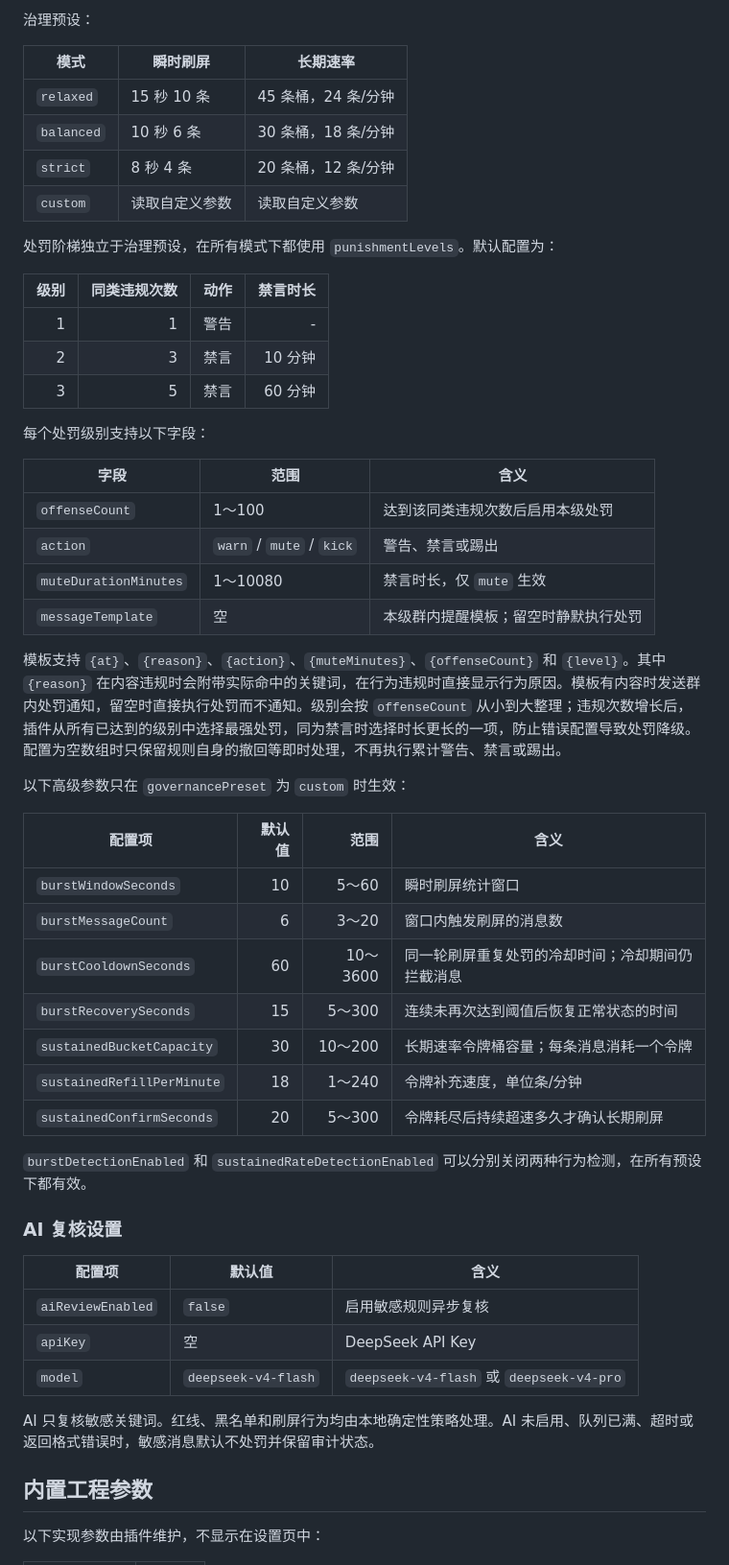
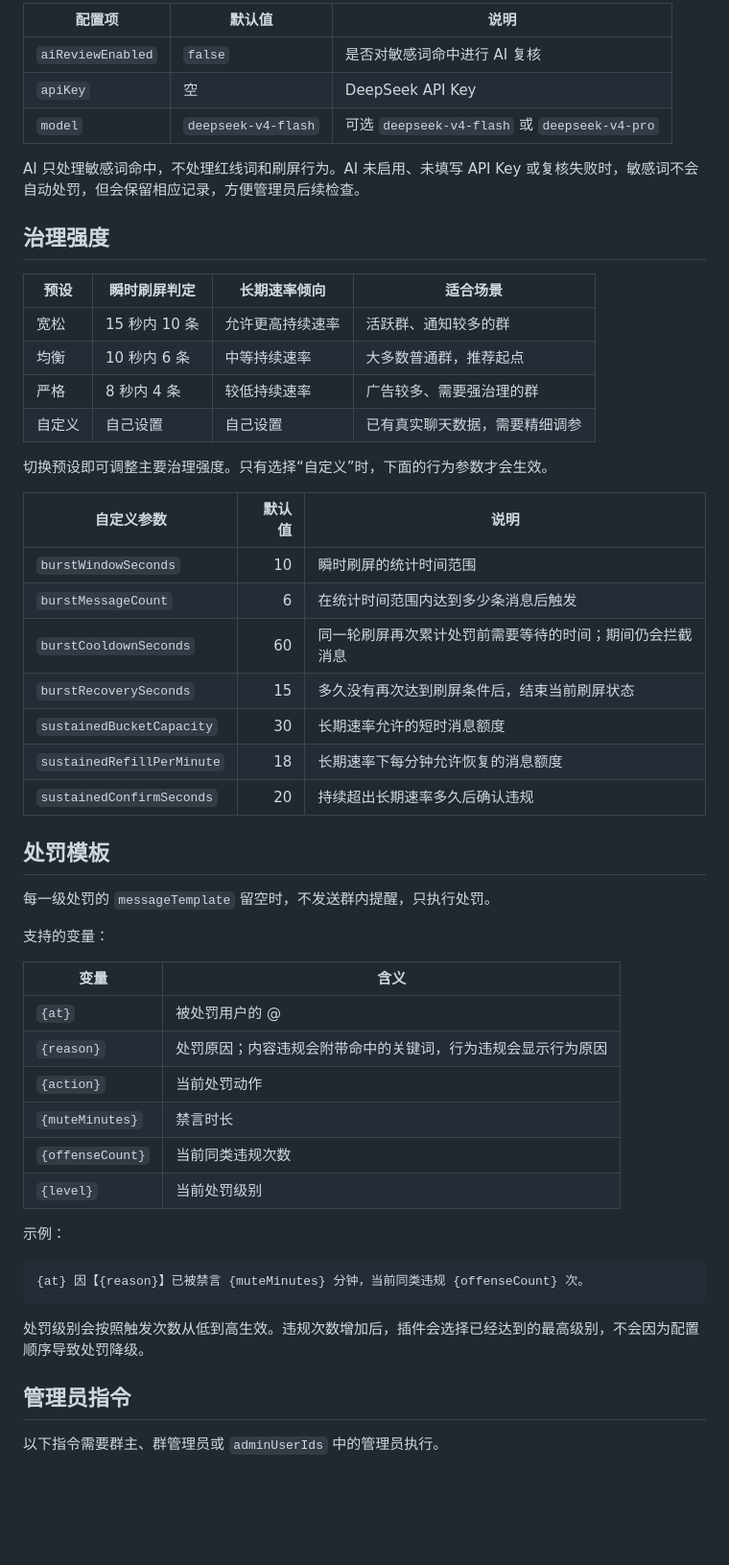
Before and after one commit to codingayice/koishi-plugin-group-assistant, a Markdown page: readme.md, the part around one of its changes. Shown at 96% size. Rendered like a GitHub page; blank space fills up the shorter version.

````diff
--- a/readme.md
+++ b/readme.md
@@ -95,57 +156,57 @@ kick > mute > delete > warn > silent
 
-治理预设：
+| 配置项 | 默认值 | 说明 |
+| --- | --- | --- |
+| `aiReviewEnabled` | `false` | 是否对敏感词命中进行 AI 复核 |
+| `apiKey` | 空 | DeepSeek API Key |
+| `model` | `deepseek-v4-flash` | 可选 `deepseek-v4-flash` 或 `deepseek-v4-pro` |
 
-| 模式 | 瞬时刷屏 | 长期速率 |
-| --- | --- | --- |
-| `relaxed` | 15 秒 10 条 | 45 条桶，24 条/分钟 |
-| `balanced` | 10 秒 6 条 | 30 条桶，18 条/分钟 |
-| `strict` | 8 秒 4 条 | 20 条桶，12 条/分钟 |
-| `custom` | 读取自定义参数 | 读取自定义参数 |
+AI 只处理敏感词命中，不处理红线词和刷屏行为。AI 未启用、未填写 API Key 或复核失败时，敏感词不会自动处罚，但会保留相应记录，方便管理员后续检查。
 
-处罚阶梯独立于治理预设，在所有模式下都使用 `punishmentLevels`。默认配置为：
+## 治理强度
 
-| 级别 | 同类违规次数 | 动作 | 禁言时长 |
-| ---: | ---: | --- | ---: |
-| 1 | 1 | 警告 | - |
-| 2 | 3 | 禁言 | 10 分钟 |
-| 3 | 5 | 禁言 | 60 分钟 |
+| 预设 | 瞬时刷屏判定 | 长期速率倾向 | 适合场景 |
+| --- | --- | --- | --- |
+| 宽松 | 15 秒内 10 条 | 允许更高持续速率 | 活跃群、通知较多的群 |
+| 均衡 | 10 秒内 6 条 | 中等持续速率 | 大多数普通群，推荐起点 |
+| 严格 | 8 秒内 4 条 | 较低持续速率 | 广告较多、需要强治理的群 |
+| 自定义 | 自己设置 | 自己设置 | 已有真实聊天数据，需要精细调参 |
 
-每个处罚级别支持以下字段：
+切换预设即可调整主要治理强度。只有选择“自定义”时，下面的行为参数才会生效。
 
-| 字段 | 范围 | 含义 |
-| --- | --- | --- |
-| `offenseCount` | 1～100 | 达到该同类违规次数后启用本级处罚 |
-| `action` | `warn` / `mute` / `kick` | 警告、禁言或踢出 |
-| `muteDurationMinutes` | 1～10080 | 禁言时长，仅 `mute` 生效 |
-| `messageTemplate` | 空 | 本级群内提醒模板；留空时静默执行处罚 |
+| 自定义参数 | 默认值 | 说明 |
+| --- | ---: | --- |
+| `burstWindowSeconds` | 10 | 瞬时刷屏的统计时间范围 |
+| `burstMessageCount` | 6 | 在统计时间范围内达到多少条消息后触发 |
+| `burstCooldownSeconds` | 60 | 同一轮刷屏再次累计处罚前需要等待的时间；期间仍会拦截消息 |
+| `burstRecoverySeconds` | 15 | 多久没有再次达到刷屏条件后，结束当前刷屏状态 |
+| `sustainedBucketCapacity` | 30 | 长期速率允许的短时消息额度 |
+| `sustainedRefillPerMinute` | 18 | 长期速率下每分钟允许恢复的消息额度 |
+| `sustainedConfirmSeconds` | 20 | 持续超出长期速率多久后确认违规 |
 
-模板支持 `{at}`、`{reason}`、`{action}`、`{muteMinutes}`、`{offenseCount}` 和 `{level}`。其中 `{reason}` 在内容违规时会附带实际命中的关键词，在行为违规时直接显示行为原因。模板有内容时发送群内处罚通知，留空时直接执行处罚而不通知。级别会按 `offenseCount` 从小到大整理；违规次数增长后，插件从所有已达到的级别中选择最强处罚，同为禁言时选择时长更长的一项，防止错误配置导致处罚降级。配置为空数组时只保留规则自身的撤回等即时处理，不再执行累计警告、禁言或踢出。
+## 处罚模板
 
-以下高级参数只在 `governancePreset` 为 `custom` 时生效：
+每一级处罚的 `messageTemplate` 留空时，不发送群内提醒，只执行处罚。
 
-| 配置项 | 默认值 | 范围 | 含义 |
-| --- | ---: | ---: | --- |
-| `burstWindowSeconds` | 10 | 5～60 | 瞬时刷屏统计窗口 |
-| `burstMessageCount` | 6 | 3～20 | 窗口内触发刷屏的消息数 |
-| `burstCooldownSeconds` | 60 | 10～3600 | 同一轮刷屏重复处罚的冷却时间；冷却期间仍拦截消息 |
-| `burstRecoverySeconds` | 15 | 5～300 | 连续未再次达到阈值后恢复正常状态的时间 |
-| `sustainedBucketCapacity` | 30 | 10～200 | 长期速率令牌桶容量；每条消息消耗一个令牌 |
-| `sustainedRefillPerMinute` | 18 | 1～240 | 令牌补充速度，单位条/分钟 |
-| `sustainedConfirmSeconds` | 20 | 5～300 | 令牌耗尽后持续超速多久才确认长期刷屏 |
+支持的变量：
 
-`burstDetectionEnabled` 和 `sustainedRateDetectionEnabled` 可以分别关闭两种行为检测，在所有预设下都有效。
+| 变量 | 含义 |
+| --- | --- |
+| `{at}` | 被处罚用户的 @ |
+| `{reason}` | 处罚原因；内容违规会附带命中的关键词，行为违规会显示行为原因 |
+| `{action}` | 当前处罚动作 |
+| `{muteMinutes}` | 禁言时长 |
+| `{offenseCount}` | 当前同类违规次数 |
+| `{level}` | 当前处罚级别 |
 
-### AI 复核设置
+示例：
 
-| 配置项 | 默认值 | 含义 |
-| --- | --- | --- |
-| `aiReviewEnabled` | `false` | 启用敏感规则异步复核 |
-| `apiKey` | 空 | DeepSeek API Key |
-| `model` | `deepseek-v4-flash` | `deepseek-v4-flash` 或 `deepseek-v4-pro` |
+```text
+{at} 因【{reason}】已被禁言 {muteMinutes} 分钟，当前同类违规 {offenseCount} 次。
+```
 
-AI 只复核敏感关键词。红线、黑名单和刷屏行为均由本地确定性策略处理。AI 未启用、队列已满、超时或返回格式错误时，敏感消息默认不处罚并保留审计状态。
+处罚级别会按照触发次数从低到高生效。违规次数增加后，插件会选择已经达到的最高级别，不会因为配置顺序导致处罚降级。
 
-## 内置工程参数
+## 管理员指令
 
-以下实现参数由插件维护，不显示在设置页中：
+以下指令需要群主、群管理员或 `adminUserIds` 中的管理员执行。
 
````
Also changed, not shown: other parts of readme.md (+199 -132 lines).
